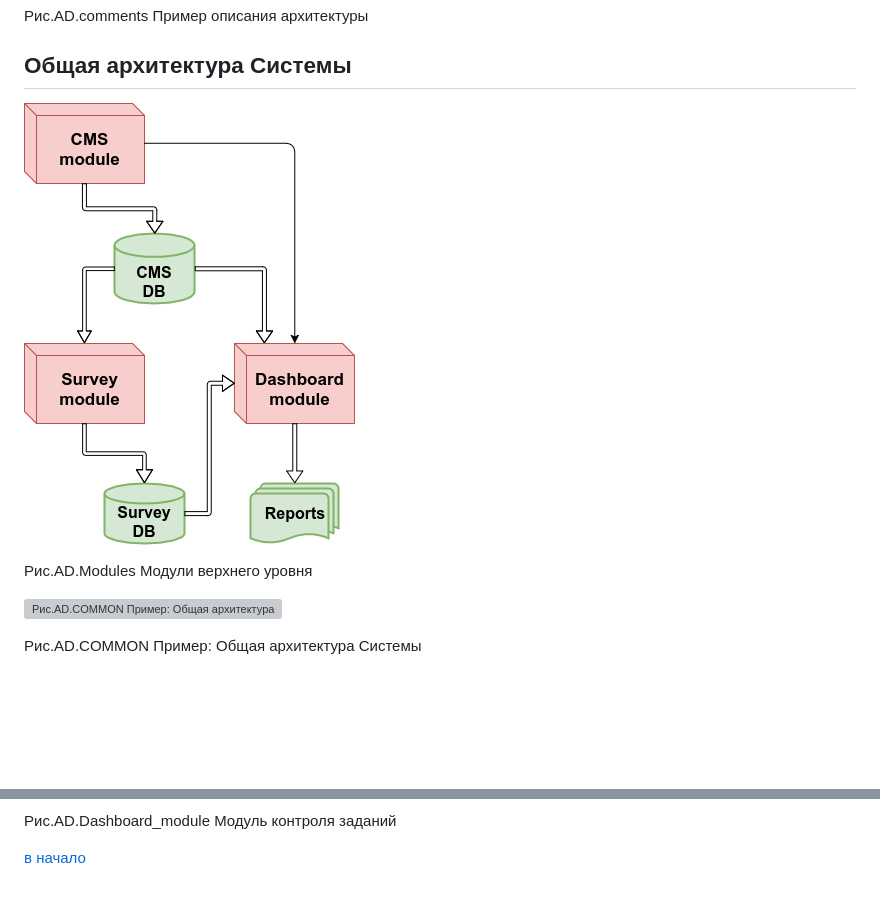
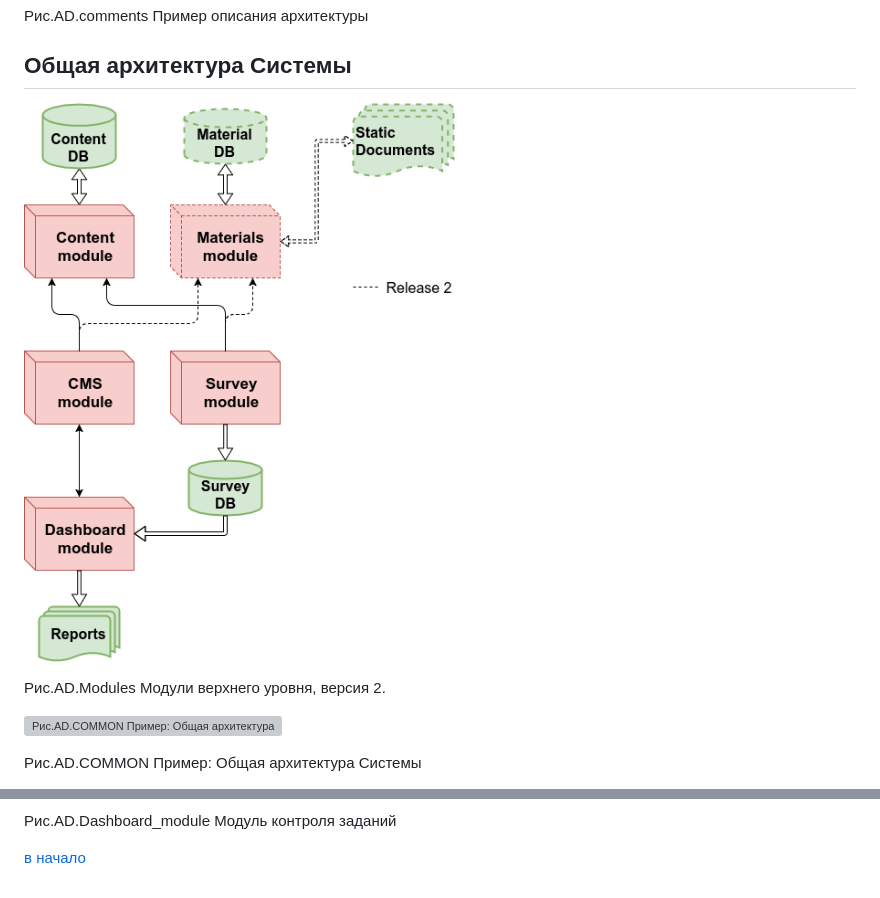
Before and after one commit to EdSurvey/basefunc, a Markdown page: specs/AD.md, 2 parts joined by grey strips. Rendered like a GitHub page; pictures changed too: specs/basefunc-AD-modules_v2.png; blank space fills up the shorter version; grey boxes are pictures that could not be loaded.

Commit message:
#50 Fix v2 of High level modules Architecture.

```diff
--- a/specs/AD.md
+++ b/specs/AD.md
@@ -17,9 +17,9 @@
 
 ## <a name="achitecture">Общая архитектура Системы</a>
 
-![Рис.AD.Modules Модули верхнего уровня][AD.Modules]
+![Рис.AD.Modules Модули верхнего уровня v2][AD.Modules_v2]
 
-Рис.AD.Modules Модули верхнего уровня
+Рис.AD.Modules Модули верхнего уровня, версия 2.
 
 ![Рис.AD.COMMON Пример: Общая архитектура Системы][AD.common]
 
@@ -68,6 +68,7 @@
 [surveymgmt]: #surveymgmt
 
 [AD.Modules]: basefunc-AD-modules.png "Рис.AD.Modules Модули верхнего уровня"
+[AD.Modules_v2]: basefunc-AD-modules_v2.png "Рис.AD.Modules Модули верхнего уровня v2"
 [AD.CMS]: basefunc-AD-CMS_module.png "Рис.AD.CMS_module Модуль управления контентом"
 [AD.Survey]: basefunc-AD-Survey_module.png "Рис.AD.Survey_module Модуль выполнения задания"
 [AD.Dashboard]: basefunc-AD-Dashboard_module.png "Рис.AD.Dashboard_module Модуль Dashboard"
```
